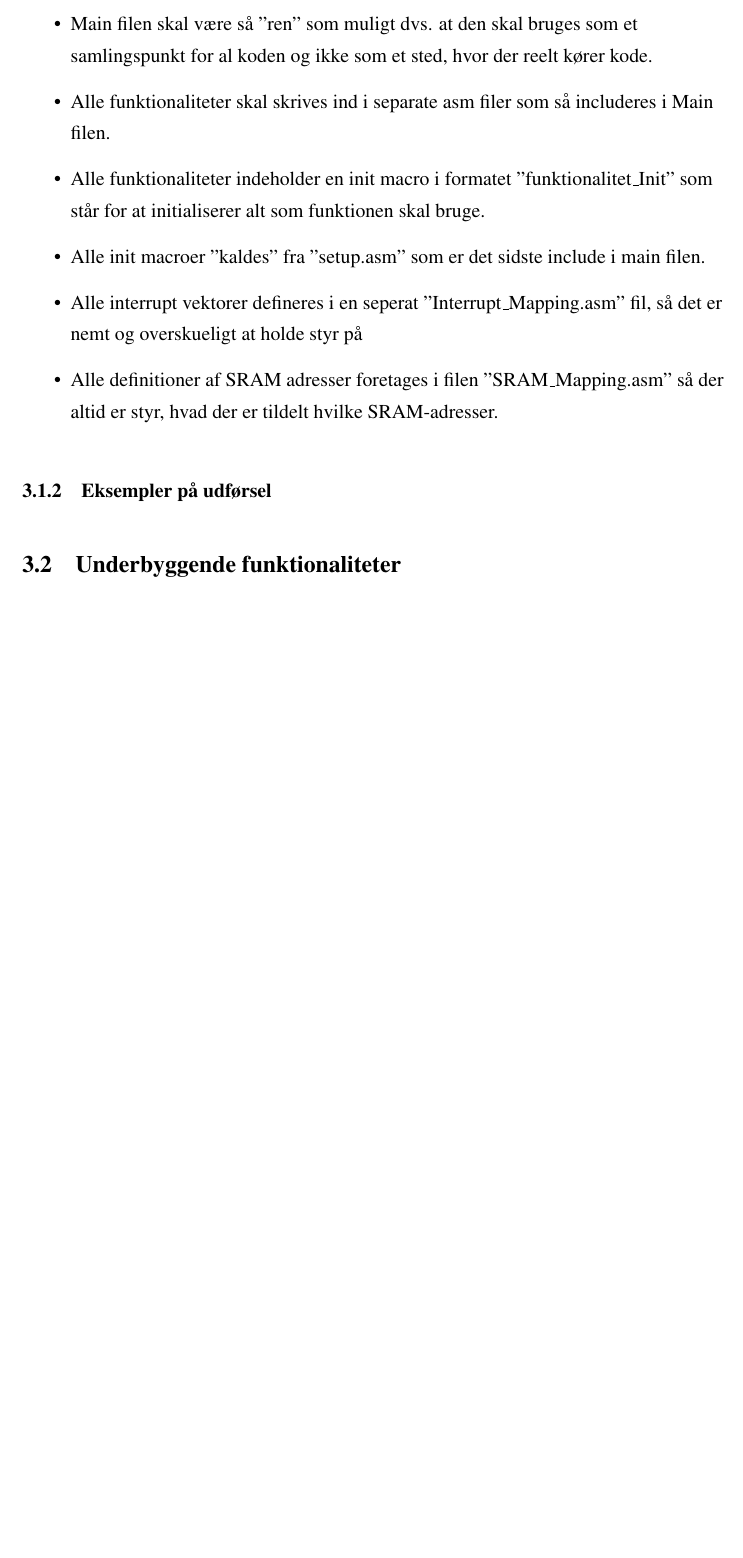
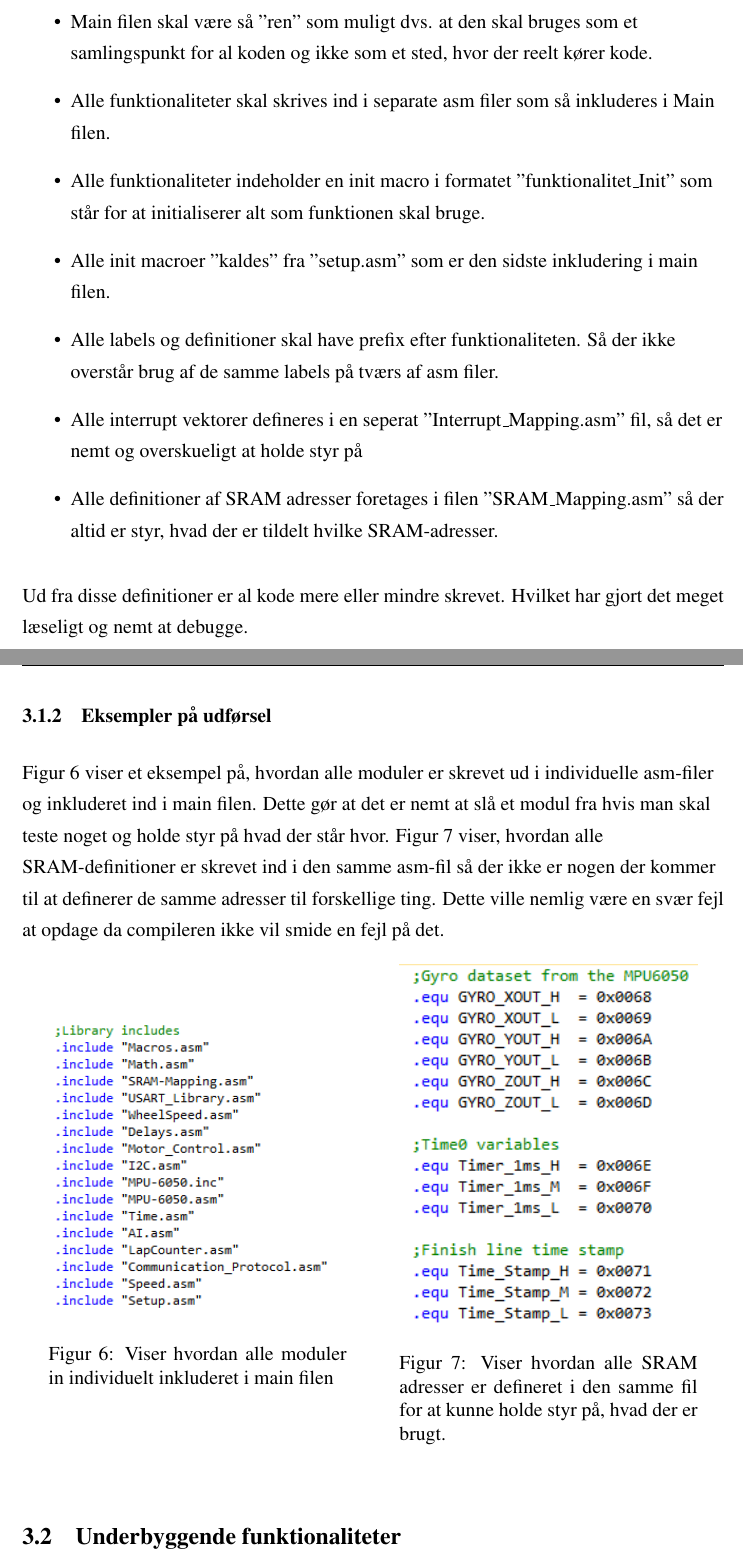
Before and after one commit to ninkaninus/TeamTurboTurtle, a LaTeX document (Documents/Rapport/Rapport/Master.tex, which reads Documents/Rapport/Rapport/Sections/Software.tex): part of page 11 of 38 before the commit and two parts of pages 11 and 12 of 39 after it, the two joined at a grey line, cut so that both start at the same text, the shorter picture padded with empty space. Compiled offline with pdfLaTeX.

Commit message:
-Færdiggjort generel struktur

```diff
--- a/Documents/Rapport/Rapport/Sections/Software.tex
+++ b/Documents/Rapport/Rapport/Sections/Software.tex
@@ -8,14 +8,40 @@ Da vi gik i gang med at skrive kode valgte vi lige at bruge lidt tid på at sæt
 
 \begin{itemize}
 	\item Main filen skal være så "ren" som muligt dvs. at den skal bruges som et samlingspunkt for al koden og ikke som et 		sted, hvor der reelt kører kode.
-	\item Alle funktionaliteter skal skrives ind i separate asm filer som så includeres i Main filen.
+	\item Alle funktionaliteter skal skrives ind i separate asm filer som så inkluderes i Main filen.
 	\item Alle funktionaliteter indeholder en init macro i formatet "funktionalitet\_Init" som står for at initialiserer 			alt som funktionen skal bruge.
-	\item Alle init macroer "kaldes" fra "setup.asm" som er det sidste include i main filen.
+	\item Alle init macroer "kaldes" fra "setup.asm" som er den sidste inkludering i main filen.
+	\item Alle labels og definitioner skal have prefix efter funktionaliteten. Så der ikke overstår brug af de samme labels 		på tværs af asm filer.
 	\item Alle interrupt vektorer defineres i en seperat "Interrupt\_Mapping.asm" fil, så det er nemt og overskueligt at 			holde styr på
 	\item Alle definitioner af SRAM adresser foretages i filen "SRAM\_Mapping.asm" så der altid er styr, hvad der er 				tildelt hvilke SRAM-adresser.
 \end{itemize}
 
+Ud fra disse definitioner er al kode mere eller mindre skrevet. Hvilket har gjort det meget læseligt og nemt at debugge.
+
 \subsubsection{Eksempler på udførsel}
+Figur \ref{fig:MainExample} viser et eksempel på, hvordan alle moduler er skrevet ud i individuelle asm-filer og inkluderet ind i main filen. Dette gør at det er nemt at slå et modul fra hvis man skal teste noget og holde styr på hvad der står hvor. Figur \ref{fig:SRAMExample} viser, hvordan alle SRAM-definitioner er skrevet ind i den samme asm-fil så der ikke er nogen der kommer til at definerer de samme adresser til forskellige ting. Dette ville nemlig være en svær fejl at opdage da compileren ikke vil smide en fejl på det.
+
+\begin{figure}[h]
+	\centering
+  	\begin{minipage}{.5\textwidth}
+  		\centering
+  		\begin{minipage}{.85\textwidth}
+  			\centering
+			\includegraphics[scale=0.2,width=\linewidth]{Billeder/main_example.PNG}
+			\caption{Viser hvordan alle moduler in individuelt inkluderet i main filen}
+			\label{fig:MainExample}
+		\end{minipage}
+	\end{minipage}%
+	\begin{minipage}{.5\textwidth}
+			\centering
+			\begin{minipage}{.85\textwidth}
+			\includegraphics[scale=0.1,width=\linewidth]{Billeder/SRAM_Example.PNG}
+			\caption{Viser hvordan alle SRAM adresser er defineret i den samme fil for at kunne holde styr på, hvad der er 					brugt.}
+			\label{fig:SRAMExample}
+			\end{minipage}
+	\end{minipage}
+\end{figure}
+
 
 \subsection{Underbyggende funktionaliteter}
 I dette afsnit beskrives nogle af de underbyggende funktionaliteter der er inkorporeret i softwaren. Dette er ting som ikke er programmerings mæssigt store nok til at de kræver et underafsnit for sig selv, men som alligevel har dannet grundlag for nogle af de andre funktioner i koden.
```
Also changed, not shown: Documents/Rapport/Rapport/Billeder/SRAM_Example.PNG (added), Documents/Rapport/Rapport/Billeder/main_example.PNG (added), 1 other file.
